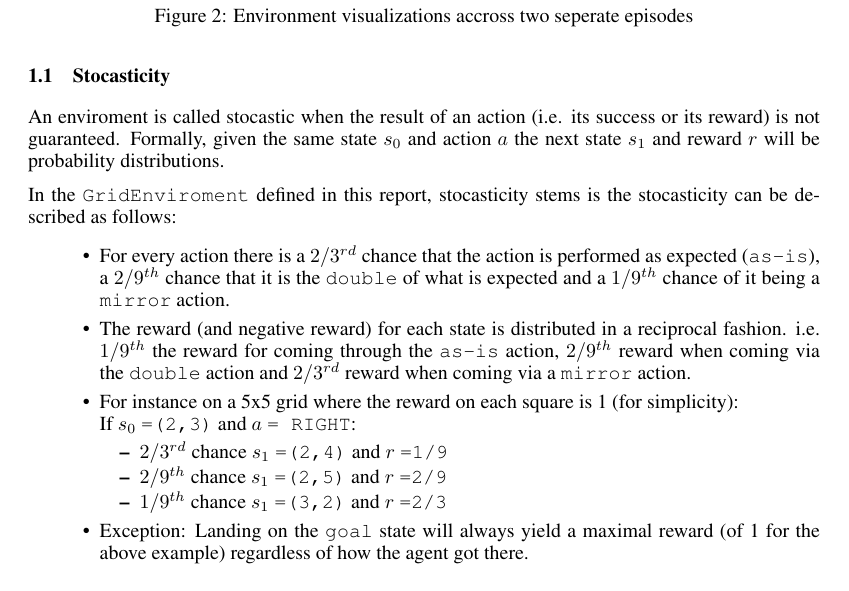
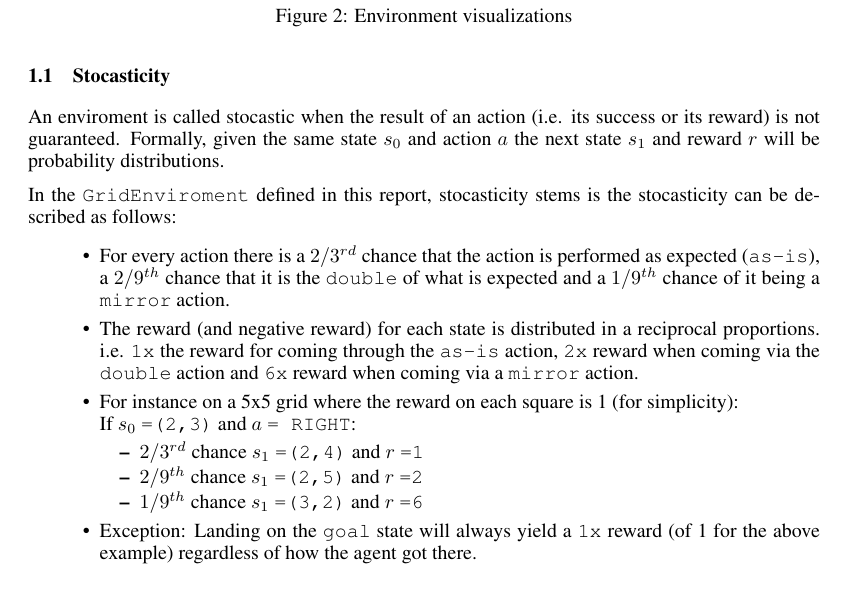
Before and after one commit to nasheedyasin/rl-assignments, a LaTeX paper (a1/report/report1.tex): part of page 2 of 3, cut at the place of the change. Compiled offline with pdfLaTeX.

```diff
--- a/a1/report/report1.tex
+++ b/a1/report/report1.tex
@@ -83,7 +83,7 @@
     \begin{center}
         \includegraphics[scale=0.50]{vis.png}
     \end{center}
-    \caption{Environment visualizations accross two seperate episodes}
+    \caption{Environment visualizations}
 \end{figure}
 
 
@@ -100,18 +100,18 @@
         expected (\verb|as-is|), a $2/9^{th}$ chance that it is the \verb|double| of what
         is expected and a $1/9^{th}$ chance of it being a \verb|mirror| action.
     \item The reward (and negative reward) for each state is distributed in a reciprocal
-        fashion. i.e. $1/9^{th}$ the reward for coming through the \verb|as-is| action,
-        $2/9^{th}$ reward when coming via the \verb|double| action and $2/3^{rd}$ reward when
+        proportions. i.e. \verb|1x| the reward for coming through the \verb|as-is| action,
+        \verb|2x| reward when coming via the \verb|double| action and \verb|6x| reward when
         coming via a \verb|mirror| action.
     \item For instance on a 5x5 grid where the reward on each square is 1 (for simplicity):
     \newline
     If $s_0$ \verb|=(2,3)| and $a$ \verb|= RIGHT|:
         \begin{itemize}
-            \item $2/3^{rd}$ chance $s_1$ \verb|=(2,4)| and $r$ \verb|=1/9|
-            \item $2/9^{th}$ chance $s_1$ \verb|=(2,5)| and $r$ \verb|=2/9|
-            \item $1/9^{th}$ chance $s_1$ \verb|=(3,2)| and $r$ \verb|=2/3|
+            \item $2/3^{rd}$ chance $s_1$ \verb|=(2,4)| and $r$ \verb|=1|
+            \item $2/9^{th}$ chance $s_1$ \verb|=(2,5)| and $r$ \verb|=2|
+            \item $1/9^{th}$ chance $s_1$ \verb|=(3,2)| and $r$ \verb|=6|
         \end{itemize}
-    \item Exception: Landing on the \verb|goal| state will always yield a maximal reward
+    \item Exception: Landing on the \verb|goal| state will always yield a \verb|1x| reward
         (of 1 for the above example) regardless of how the agent got there.
 \end{itemize}
 
```
Also changed, not shown: 1 other file.
